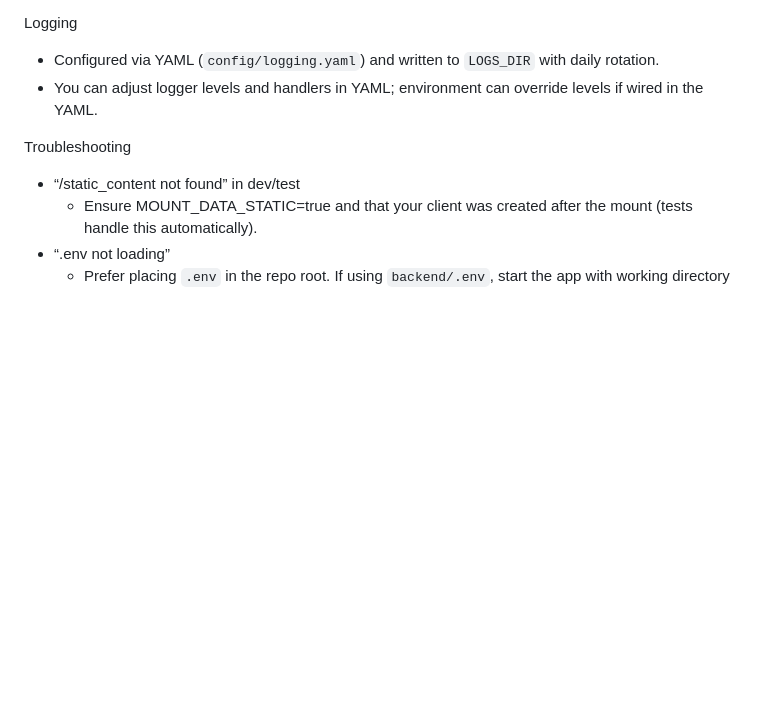
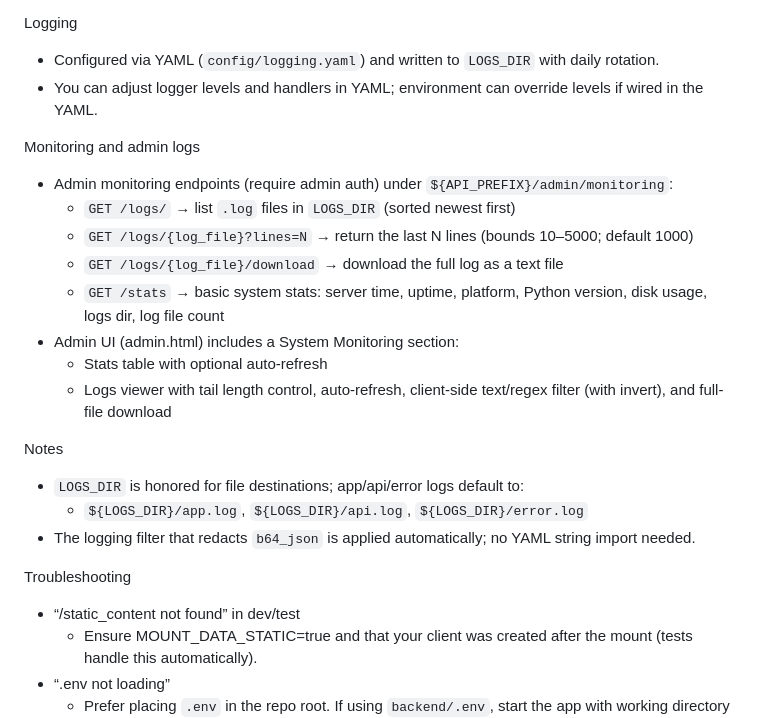
Before and after one commit to LeeBaker3/story_gen_for_work, a Markdown page: docs/CONFIG.md, the part around the change. Drawn GitHub-style; blank space fills up the shorter version.

Commit message:
Docs: update CONFIG.md with admin monitoring endpoints and UI features; logging notes for LOGS_DIR and redaction filter.

```diff
--- a/docs/CONFIG.md
+++ b/docs/CONFIG.md
@@ -75,6 +75,21 @@ Logging
 - Configured via YAML (`config/logging.yaml`) and written to `LOGS_DIR` with daily rotation.
 - You can adjust logger levels and handlers in YAML; environment can override levels if wired in the YAML.
 
+Monitoring and admin logs
+- Admin monitoring endpoints (require admin auth) under `${API_PREFIX}/admin/monitoring`:
+  - `GET /logs/` → list `.log` files in `LOGS_DIR` (sorted newest first)
+  - `GET /logs/{log_file}?lines=N` → return the last N lines (bounds 10–5000; default 1000)
+  - `GET /logs/{log_file}/download` → download the full log as a text file
+  - `GET /stats` → basic system stats: server time, uptime, platform, Python version, disk usage, logs dir, log file count
+- Admin UI (admin.html) includes a System Monitoring section:
+  - Stats table with optional auto-refresh
+  - Logs viewer with tail length control, auto-refresh, client-side text/regex filter (with invert), and full-file download
+
+Notes
+- `LOGS_DIR` is honored for file destinations; app/api/error logs default to:
+  - `${LOGS_DIR}/app.log`, `${LOGS_DIR}/api.log`, `${LOGS_DIR}/error.log`
+- The logging filter that redacts `b64_json` is applied automatically; no YAML string import needed.
+
 Troubleshooting
 - “/static_content not found” in dev/test
   - Ensure MOUNT_DATA_STATIC=true and that your client was created after the mount (tests handle this automatically).
```
